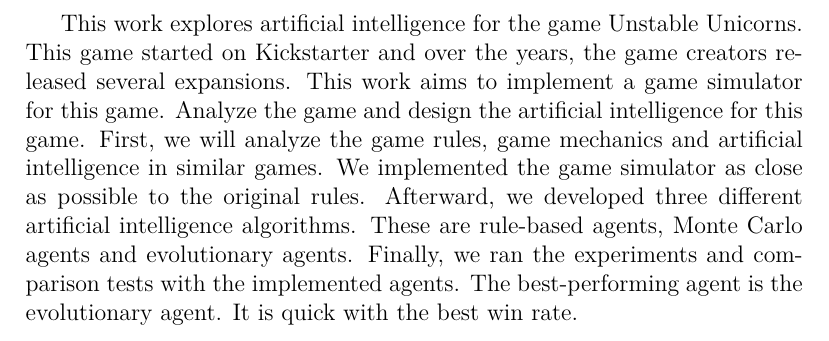
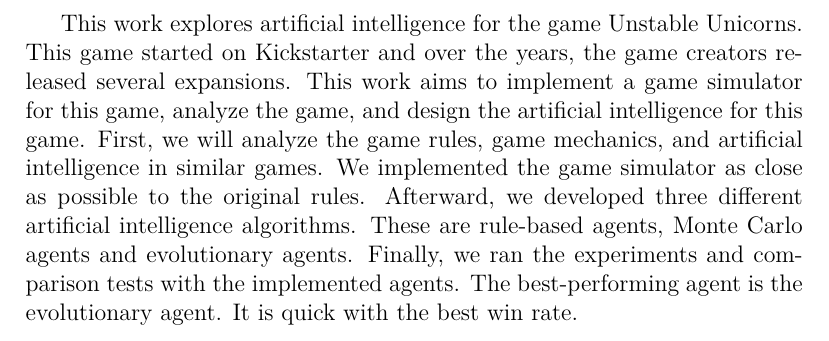
Before and after one commit to trueMiskin/unstable-unicorns, a LaTeX thesis (thesis/latex_template/abstract-en.tex, which reads thesis/latex_template/metadata.tex): part of the page, cut so that both start at the same text. Compiled offline with pdfLaTeX.

Commit message:
Small proofreading of the abstract

```diff
--- a/thesis/latex_template/metadata.tex
+++ b/thesis/latex_template/metadata.tex
@@ -62,9 +62,9 @@
 This work explores artificial intelligence for the game
 Unstable Unicorns. This game started on Kickstarter and over
 the years, the game creators released several expansions. This
-work aims to implement a game simulator for this game. Analyze
-the game and design the artificial intelligence for this game.
-First, we will analyze the game rules, game mechanics and
+work aims to implement a game simulator for this game, analyze
+the game, and design the artificial intelligence for this game.
+First, we will analyze the game rules, game mechanics, and
 artificial intelligence in similar games. We implemented the
 game simulator as close as possible to the original rules.
 Afterward, we developed three different artificial intelligence
```
